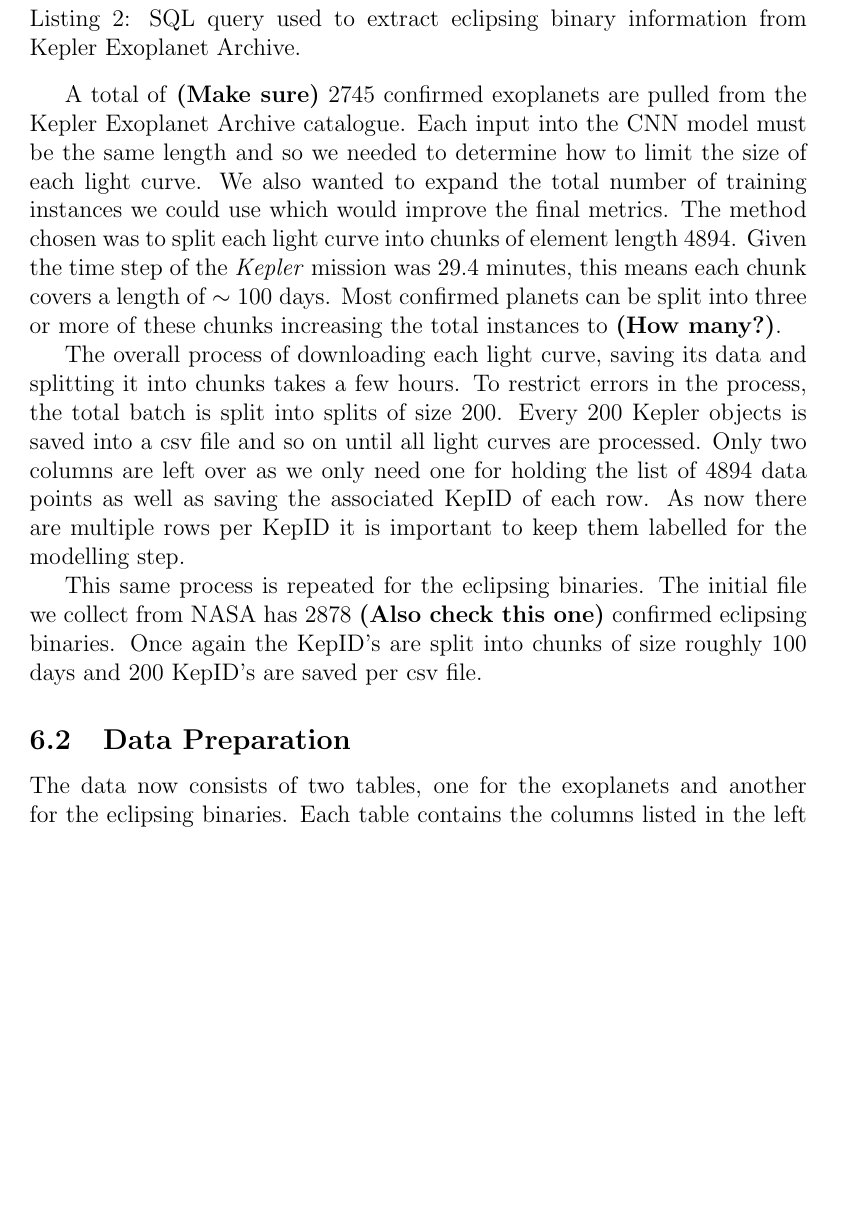
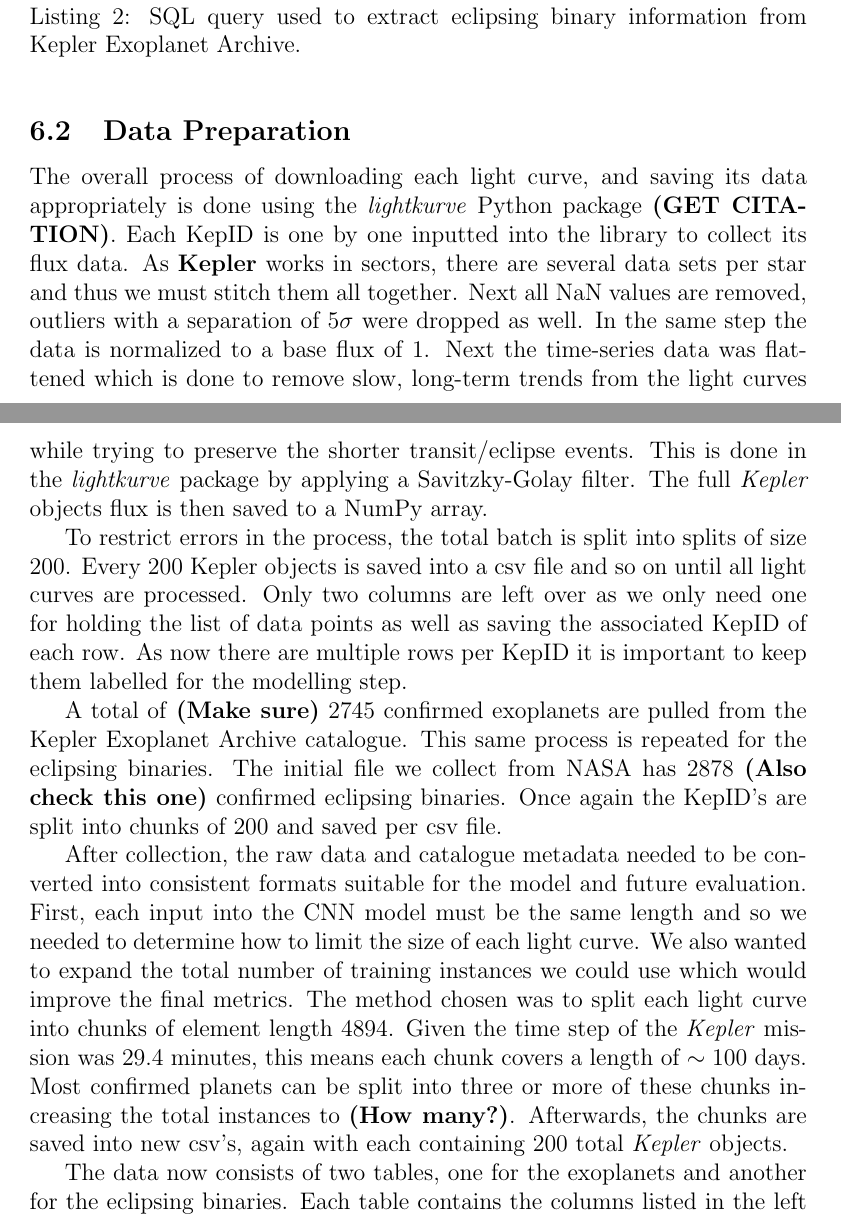
Before and after one commit to Aaryan-Thusoo/exoplanet_CNN_research, a LaTeX paper (paper/main.tex, which reads paper/sections/methods.tex): part of page 22 of 44 before the commit and two parts of pages 22 and 23 of 45 after it, the two joined at a grey line, cut so that both start at the same text, the shorter picture padded with empty space. Compiled offline with pdfLaTeX.

Commit message:
Updated the methodology section

```diff
--- a/paper/sections/methods.tex
+++ b/paper/sections/methods.tex
@@ -47,15 +52,16 @@ FROM cumulative
 WHERE kepid IN ({kepid_string})
 \end{lstlisting}
 
-A total of \textbf{(Make sure)} 2745 confirmed exoplanets are pulled from the Kepler Exoplanet Archive catalogue. Each input into the CNN model must be the same length and so we needed to determine how to limit the size of each light curve. We also wanted to expand the total number of training instances we could use which would improve the final metrics. The method chosen was to split each light curve into chunks of element length 4894. Given the time step of the \textit{Kepler} mission was 29.4 minutes, this means each chunk covers a length of $\sim 100$ days. Most confirmed planets can be split into three or more of these chunks increasing the total instances to \textbf{(How many?)}.
-
-The overall process of downloading each light curve, saving its data and splitting it into chunks takes a few hours. To restrict errors in the process, the total batch is split into splits of size 200. Every 200 Kepler objects is saved into a csv file and so on until all light curves are processed. Only two columns are left over as we only need one for holding the list of 4894 data points as well as saving the associated KepID of each row. As now there are multiple rows per KepID it is important to keep them labelled for the modelling step.
-
-This same process is repeated for the eclipsing binaries. The initial file we collect from NASA has 2878 \textbf{(Also check this one)} confirmed eclipsing binaries. Once again the KepID's are split into chunks of size roughly 100 days and 200 KepID's are saved per csv file.
-
-
 
 \subsection{Data Preparation}
+
+The overall process of downloading each light curve, and saving its data appropriately is done using the \textit{lightkurve} Python package \textbf{(GET CITATION)}. Each KepID is one by one inputted into the library to collect its flux data. As \textbf{Kepler} works in sectors, there are several data sets per star and thus we must stitch them all together. Next all NaN values are removed, outliers with a separation of $5\sigma$ were dropped as well. In the same step the data is normalized to a base flux of 1. Next the time-series data was flattened which is done to remove slow, long-term trends from the light curves while trying to preserve the shorter transit/eclipse events. This is done in the \textit{lightkurve} package by applying a Savitzky-Golay filter. The full \textit{Kepler} objects flux is then saved to a NumPy array.
+
+To restrict errors in the process, the total batch is split into splits of size 200. Every 200 Kepler objects is saved into a csv file and so on until all light curves are processed. Only two columns are left over as we only need one for holding the list of data points as well as saving the associated KepID of each row. As now there are multiple rows per KepID it is important to keep them labelled for the modelling step.
+
+A total of \textbf{(Make sure)} 2745 confirmed exoplanets are pulled from the Kepler Exoplanet Archive catalogue. This same process is repeated for the eclipsing binaries. The initial file we collect from NASA has 2878 \textbf{(Also check this one)} confirmed eclipsing binaries. Once again the KepID's are split into chunks of 200 and saved per csv file.
+
+After collection, the raw data and catalogue metadata needed to be converted into consistent formats suitable for the model and future evaluation. First, each input into the CNN model must be the same length and so we needed to determine how to limit the size of each light curve. We also wanted to expand the total number of training instances we could use which would improve the final metrics. The method chosen was to split each light curve into chunks of element length 4894. Given the time step of the \textit{Kepler} mission was 29.4 minutes, this means each chunk covers a length of $\sim 100$ days. Most confirmed planets can be split into three or more of these chunks increasing the total instances to \textbf{(How many?)}. Afterwards, the chunks are saved into new csv's, again with each containing 200 total \textit{Kepler} objects.
 
 The data now consists of two tables, one for the exoplanets and another for the eclipsing binaries. Each table contains the columns listed in the left column of Table~\ref{tab:kep_query_cols}. For the purpose of further analysis, after the model is done learning, we will need the signal to noise ratio of each test instance. While Kepler does provide a column, some rows especially in the eclipsing binary cases were missing values. In order to include SNR for all test cases, a simple formula is applied and is shown in Equation~\ref{eq:snr_calc}. This column is much more consistent in the table and so this allows us to come up with an SNR scale for the analysis of the model results. Using NumPy for the standard deviation and the transit depth values, the results for each instance is added to the updated table.
 
```
Also changed, not shown: paper/sections/methods.tex (13 more changed lines).
